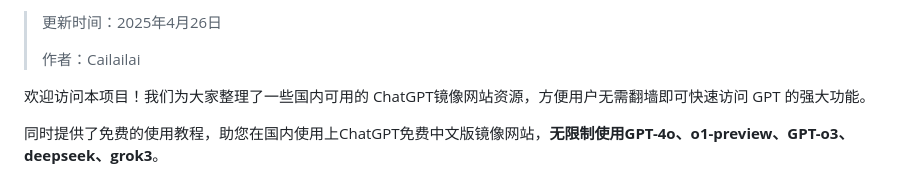
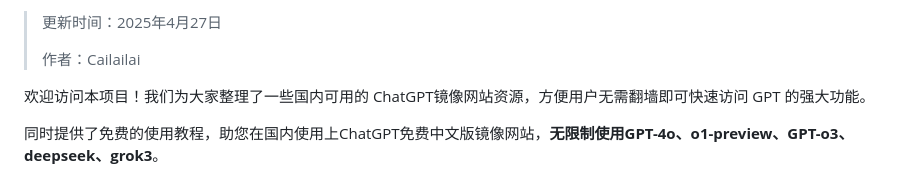
Before and after one commit to Cailailai/cailailai.github.io, a Markdown page: README.md, the part around one of its changes. Rendered like a GitHub page.

```diff
--- a/README.md
+++ b/README.md
@@ -2,5 +2,5 @@
 
-> 更新时间：2025年4月26日
+> 更新时间：2025年4月27日
 >
 > 作者：Cailailai
 
```
Also changed, not shown: other parts of README.md (+1 -1 lines).
